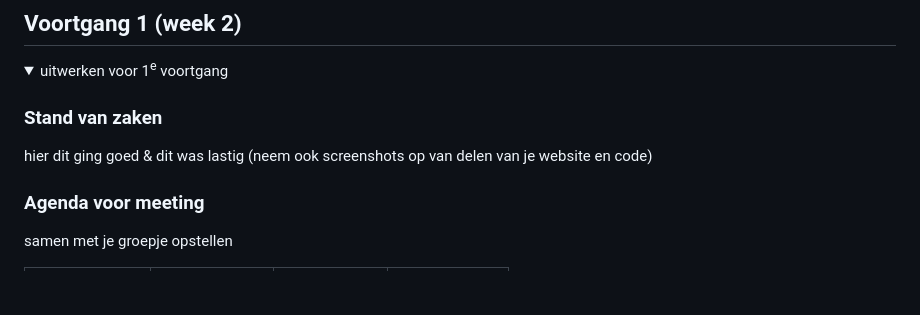
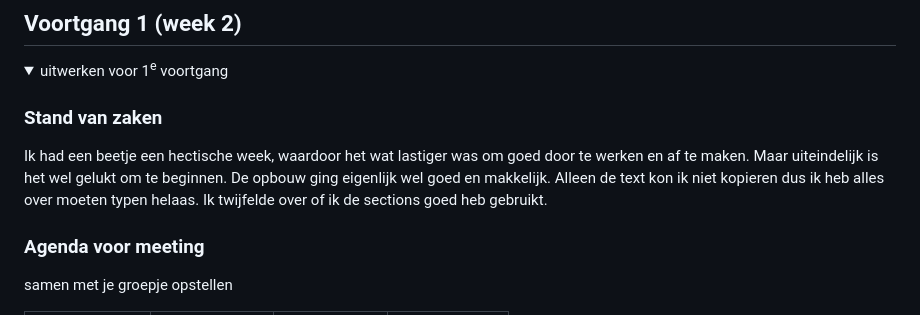
Before and after one commit to DaphneJager/FED-Djager, a Markdown page: README.md, the part around the change. Drawn GitHub-style; folded sections open; blank space fills up the shorter version.

```diff
--- a/README.md
+++ b/README.md
@@ -94,7 +94,10 @@ Nb. Door *open* toe te voegen aan een *details* element kun je deze standaard op
   <summary>uitwerken voor 1<sup>e</sup> voortgang</summary>
 
   ### Stand van zaken
-  hier dit ging goed & dit was lastig (neem ook screenshots op van delen van je website en code)
+  Ik had een beetje een hectische week, waardoor het wat lastiger was om goed door te werken en af te maken.
+  Maar uiteindelijk is het wel gelukt om te beginnen.
+  De opbouw ging eigenlijk wel goed en makkelijk. Alleen de text kon ik niet kopieren dus ik heb alles
+  over moeten typen helaas. Ik twijfelde over of ik de sections goed heb gebruikt.
 
 
   ### Agenda voor meeting
```
